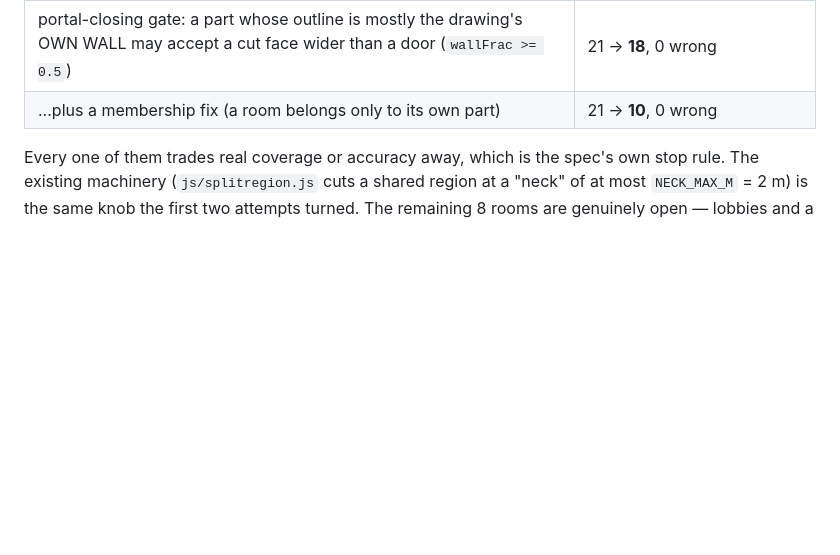
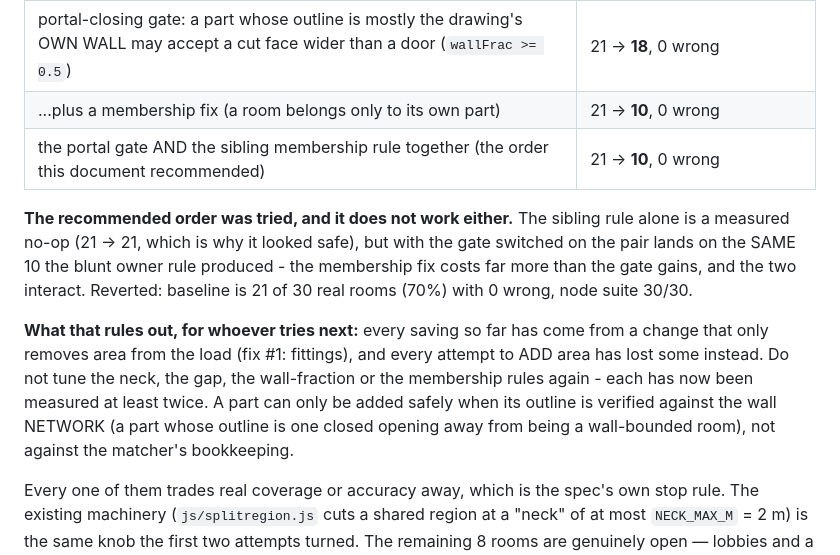
Before and after one commit to ratul-sraj/hvac, a Markdown page: docs/ZONE-DETECTION-RESEARCH.md, the part around the change. Rendered like a GitHub page; blank space fills up the shorter version.

Commit message:
docs: the portal gate + sibling rule were measured together (21 -> 10); stop tuning, verify against the wall network

```diff
--- a/docs/ZONE-DETECTION-RESEARCH.md
+++ b/docs/ZONE-DETECTION-RESEARCH.md
@@ -272,6 +272,20 @@ What has been MEASURED on this, and each one reverted:
 | watershed "sibling carve" attribution (a delegated worker, 27 min) | 21 -> **8** fills |
 | portal-closing gate: a part whose outline is mostly the drawing's OWN WALL may accept a cut face wider than a door (`wallFrac >= 0.5`) | 21 -> **18**, 0 wrong |
 | ...plus a membership fix (a room belongs only to its own part) | 21 -> **10**, 0 wrong |
+| the portal gate AND the sibling membership rule together (the order this document recommended) | 21 -> **10**, 0 wrong |
+
+**The recommended order was tried, and it does not work either.** The sibling rule alone is a measured
+no-op (21 -> 21, which is why it looked safe), but with the gate switched on the pair lands on the SAME
+10 the blunt owner rule produced - the membership fix costs far more than the gate gains, and the two
+interact. Reverted: baseline is 21 of 30 real rooms (70%) with 0 wrong, node suite 30/30.
+
+**What that rules out, for whoever tries next:** every saving so far has come from a change that only
+removes area from the load (fix #1: fittings), and every attempt to ADD area has lost some instead.
+Do not tune the neck, the gap, the wall-fraction or the membership rules again - each has now been
+measured at least twice. A part can only be added safely when its outline is verified against the wall
+NETWORK (a part whose outline is one closed opening away from being a wall-bounded room), not against
+the matcher's bookkeeping.
+
 
 Every one of them trades real coverage or accuracy away, which is the spec's own stop rule. The
 existing machinery (`js/splitregion.js` cuts a shared region at a "neck" of at most `NECK_MAX_M` = 2 m)
```
